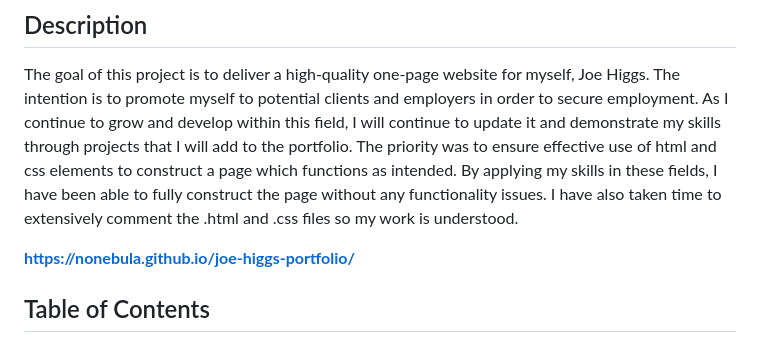
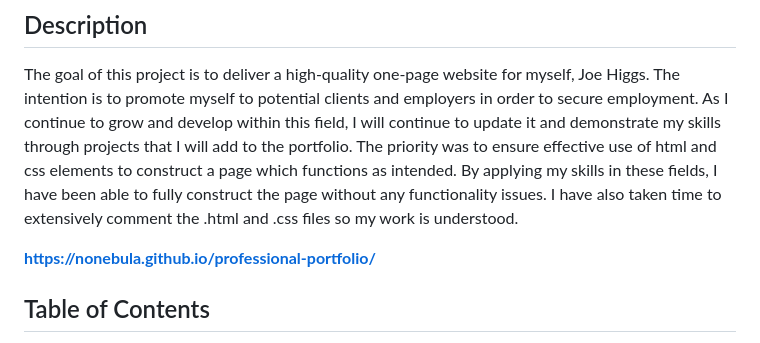
Before and after one commit to nonebula/professional-portfolio, a Markdown page: README.md, the part around the change. Drawn GitHub-style.

Commit message:
README link amended

```diff
--- a/README.md
+++ b/README.md
@@ -7,7 +7,7 @@ This is my professional portfolio that communicates my experience, skill and exp
 ## Description
 The goal of this project is to deliver a high-quality one-page website for myself, Joe Higgs. The intention is to promote myself to potential clients and employers in order to secure employment. As I continue to grow and develop within this field, I will continue to update it and demonstrate my skills through projects that I will add to the portfolio. The priority was to ensure effective use of html and css elements to construct a page which functions as intended. By applying my skills in these fields, I have been able to fully construct the page without any functionality issues. I have also taken time to extensively comment the .html and .css files so my work is understood.
 
-**https://nonebula.github.io/joe-higgs-portfolio/**
+**https://nonebula.github.io/professional-portfolio/**
 
 ## Table of Contents
 
```
